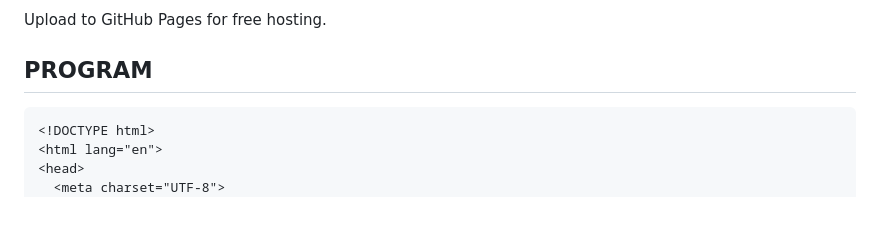
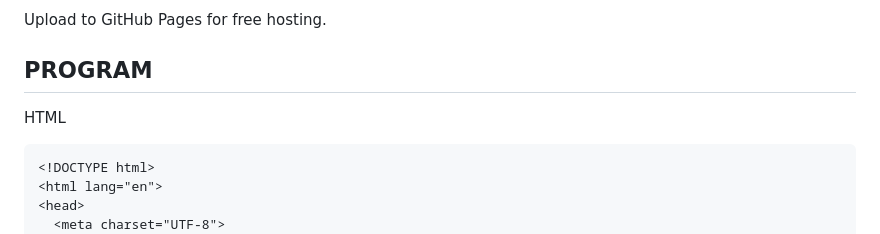
Before and after one commit to lokesh1829/Commercial_Website1, a Markdown page: README.md, the part around one of its changes. GitHub-like rendering; blank space fills up the shorter version.

Commit message:
Add code, output screenshot, and README

````diff
--- a/README.md
+++ b/README.md
@@ -51,6 +51,7 @@ Deploy the website.
 Upload to GitHub Pages for free hosting.
 
 ## PROGRAM
+HTML
 ```
 <!DOCTYPE html>
 <html lang="en">
````
Also changed, not shown: other parts of README.md (+1 -1 lines).
